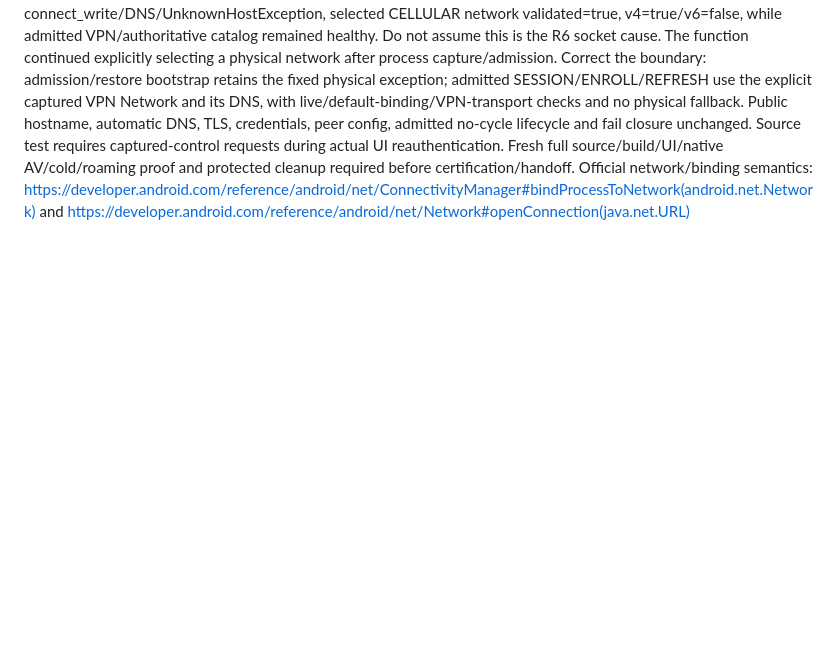
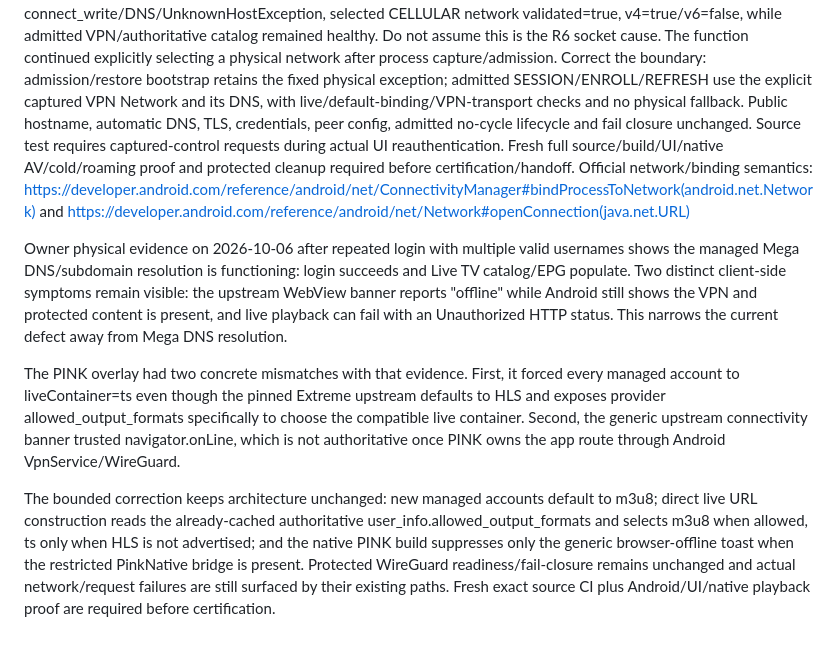
Before and after one commit to martaxi-boss/pink-iptv, a Markdown page: docs/PHYSICAL_UI_RECOVERY_059.md, the part around the change. Rendered like a GitHub page; blank space fills up the shorter version.

Commit message:
Record physical offline and playback evidence for recovery059

```diff
--- a/docs/PHYSICAL_UI_RECOVERY_059.md
+++ b/docs/PHYSICAL_UI_RECOVERY_059.md
@@ -17,3 +17,10 @@ R4 run37440856219 on b029969 passed old-service retirement, authoritative login/
 R6 run37444313085 on6e053763 had online=true and a responsive WebView; the login form remained after its90second checkpoint. Native old-service retirement and authoritative catalog had passed. Fixed checkpoint login_home/js=decode/ASSERTION plus native stage=session_resolve/failure=SocketException/live=true/bound=true/admitted=true identify a later native fixed-control request failure, not a lost tunnel or proven catalog-render stall. Preserve own-peer cleanup and protected audits PASS. Add fixed control operation boundary, errno, allowlisted socket category, HTTP status and physical-network transport/validation/default/address-family booleans; never print the original message, URLs or account data. Routing, TLS validation, authentication and fail closure remain unchanged until the newly classified evidence establishes the precise cause. A new exact real proof is diagnostic and cannot certify the physical symptom without all UI/AV/recovery checks.
 
 R7 run37448232878 established a new exact cause on46362b11: failed UI session request at connect_write/DNS/UnknownHostException, selected CELLULAR network validated=true, v4=true/v6=false, while admitted VPN/authoritative catalog remained healthy. Do not assume this is the R6 socket cause. The function continued explicitly selecting a physical network after process capture/admission. Correct the boundary: admission/restore bootstrap retains the fixed physical exception; admitted SESSION/ENROLL/REFRESH use the explicit captured VPN Network and its DNS, with live/default-binding/VPN-transport checks and no physical fallback. Public hostname, automatic DNS, TLS, credentials, peer config, admitted no-cycle lifecycle and fail closure unchanged. Source test requires captured-control requests during actual UI reauthentication. Fresh full source/build/UI/native AV/cold/roaming proof and protected cleanup required before certification/handoff. Official network/binding semantics: https://developer.android.com/reference/android/net/ConnectivityManager#bindProcessToNetwork(android.net.Network) and https://developer.android.com/reference/android/net/Network#openConnection(java.net.URL)
+
+
+Owner physical evidence on 2026-10-06 after repeated login with multiple valid usernames shows the managed Mega DNS/subdomain resolution is functioning: login succeeds and Live TV catalog/EPG populate. Two distinct client-side symptoms remain visible: the upstream WebView banner reports "offline" while Android still shows the VPN and protected content is present, and live playback can fail with an Unauthorized HTTP status. This narrows the current defect away from Mega DNS resolution.
+
+The PINK overlay had two concrete mismatches with that evidence. First, it forced every managed account to liveContainer=ts even though the pinned Extreme upstream defaults to HLS and exposes provider allowed_output_formats specifically to choose the compatible live container. Second, the generic upstream connectivity banner trusted navigator.onLine, which is not authoritative once PINK owns the app route through Android VpnService/WireGuard.
+
+The bounded correction keeps architecture unchanged: new managed accounts default to m3u8; direct live URL construction reads the already-cached authoritative user_info.allowed_output_formats and selects m3u8 when allowed, ts only when HLS is not advertised; and the native PINK build suppresses only the generic browser-offline toast when the restricted PinkNative bridge is present. Protected WireGuard readiness/fail-closure remains unchanged and actual network/request failures are still surfaced by their existing paths. Fresh exact source CI plus Android/UI/native playback proof are required before certification.
```
